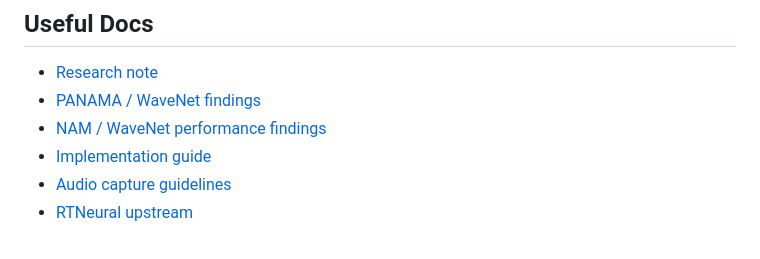
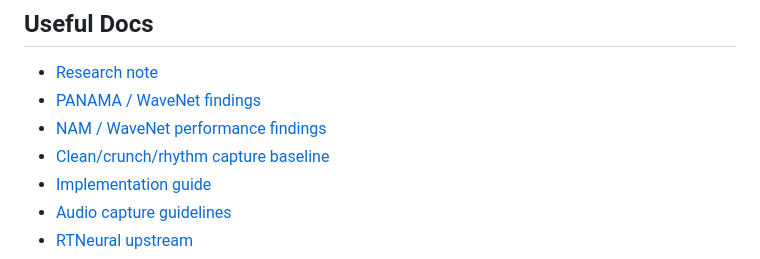
Before and after one commit to shortwavlabs/rtneural-trainer, a Markdown page: README.md, the part around the change. GitHub-like rendering.

Commit message:
training research across multiple profiles

```diff
--- a/README.md
+++ b/README.md
@@ -579,6 +579,7 @@ Tauri bundle outputs, staged sidecars, and
 - [Research note](docs/Research-RTNeural-Training-Desktop-App.md)
 - [PANAMA / WaveNet findings](docs/Research-PANAMA-WaveNet-Active-Learning.md)
 - [NAM / WaveNet performance findings](docs/Research-NAM-Performance-And-WaveNet.md)
+- [Clean/crunch/rhythm capture baseline](docs/Research-Clean-Crunch-Rhythm-Capture-Baseline.md)
 - [Implementation guide](docs/Implementation-Guide-RTNeural-Training-Desktop-App.md)
 - [Audio capture guidelines](docs/Audio-Capture-Guidelines.md)
 - [RTNeural upstream](https://github.com/jatinchowdhury18/RTNeural)
```
Also changed, not shown: docs/Research-Clean-Crunch-Rhythm-Capture-Baseline.md (added, +150 -0 lines).
